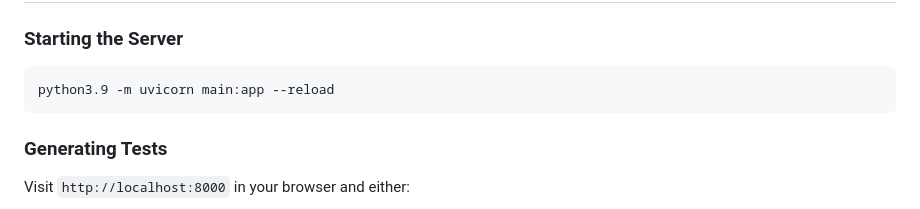
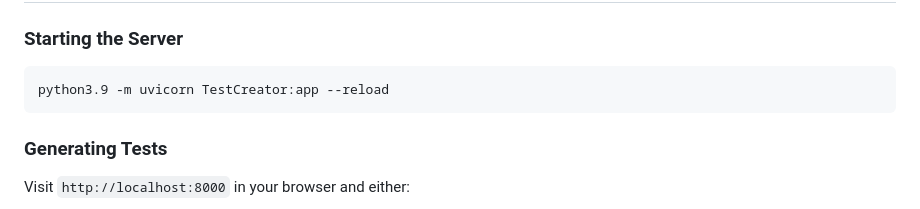
Before and after one commit to TamalTanuDatta/AI-ARTG, a Markdown page: README.md, the part around the change. Rendered like a GitHub page.

````diff
--- a/README.md
+++ b/README.md
@@ -56,7 +56,7 @@ npx playwright install
 
 ### Starting the Server
 ```bash
-python3.9 -m uvicorn main:app --reload
+python3.9 -m uvicorn TestCreator:app --reload
 ```
 
 ### Generating Tests
````
